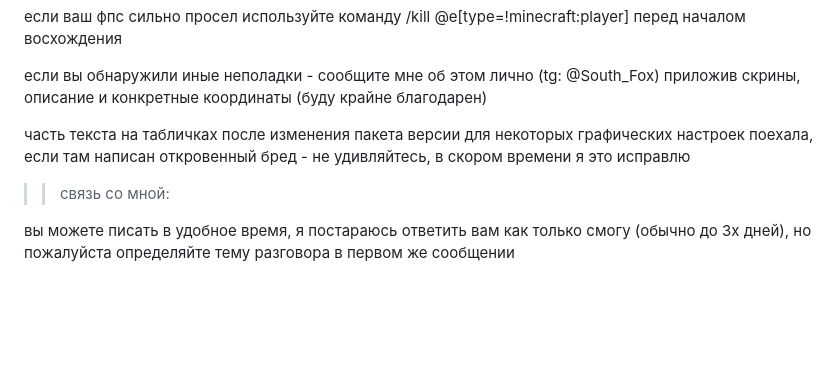
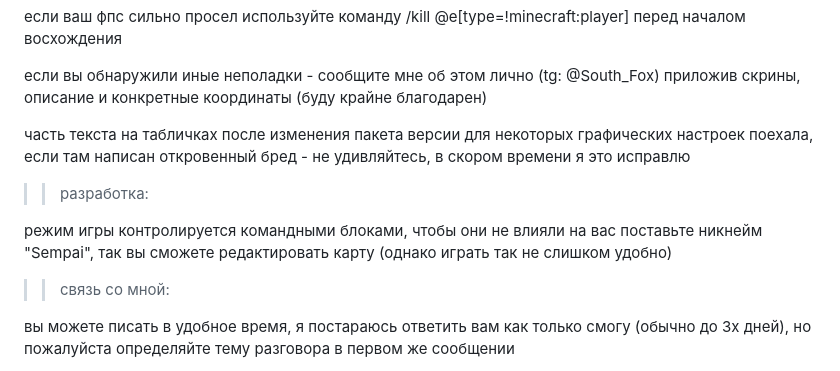
Before and after one commit to TeaGuardian/MinecraftWorld-labirint, a Markdown page: README.md, the part around the change. GitHub-like rendering; blank space fills up the shorter version.

```diff
--- a/README.md
+++ b/README.md
@@ -58,6 +58,10 @@ github не может хранить мир целиком, поэтому ми
 
 часть текста на табличках после изменения пакета версии для некоторых графических настроек поехала, если там написан откровенный бред - не удивляйтесь, в скором времени я это исправлю
 
+>> разработка:
+
+режим игры контролируется командными блоками, чтобы они не влияли на вас поставьте никнейм "Sempai", так вы сможете редактировать карту (однако играть так не слишком удобно)
+
 >> связь со мной:
 
 вы можете писать в удобное время, я постараюсь ответить вам как только смогу (обычно до 3х дней), но пожалуйста определяйте тему разговора в первом же сообщении
```
